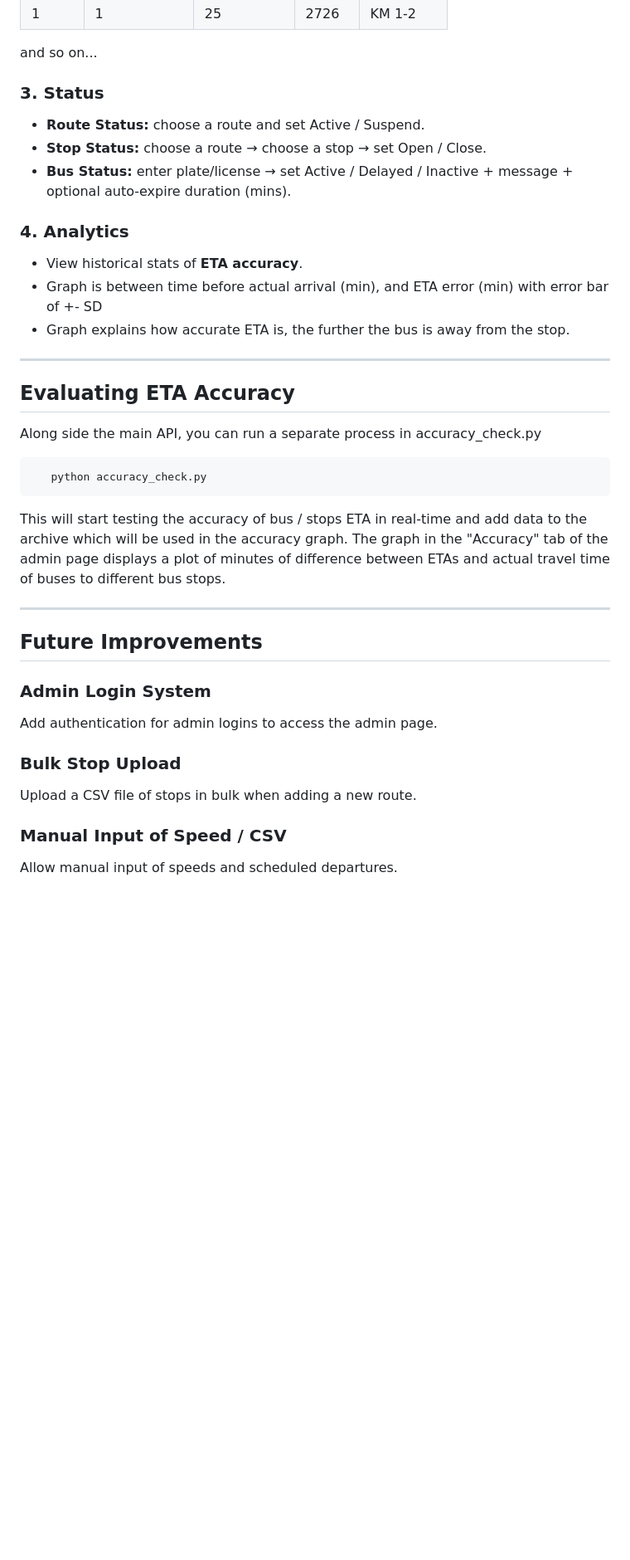
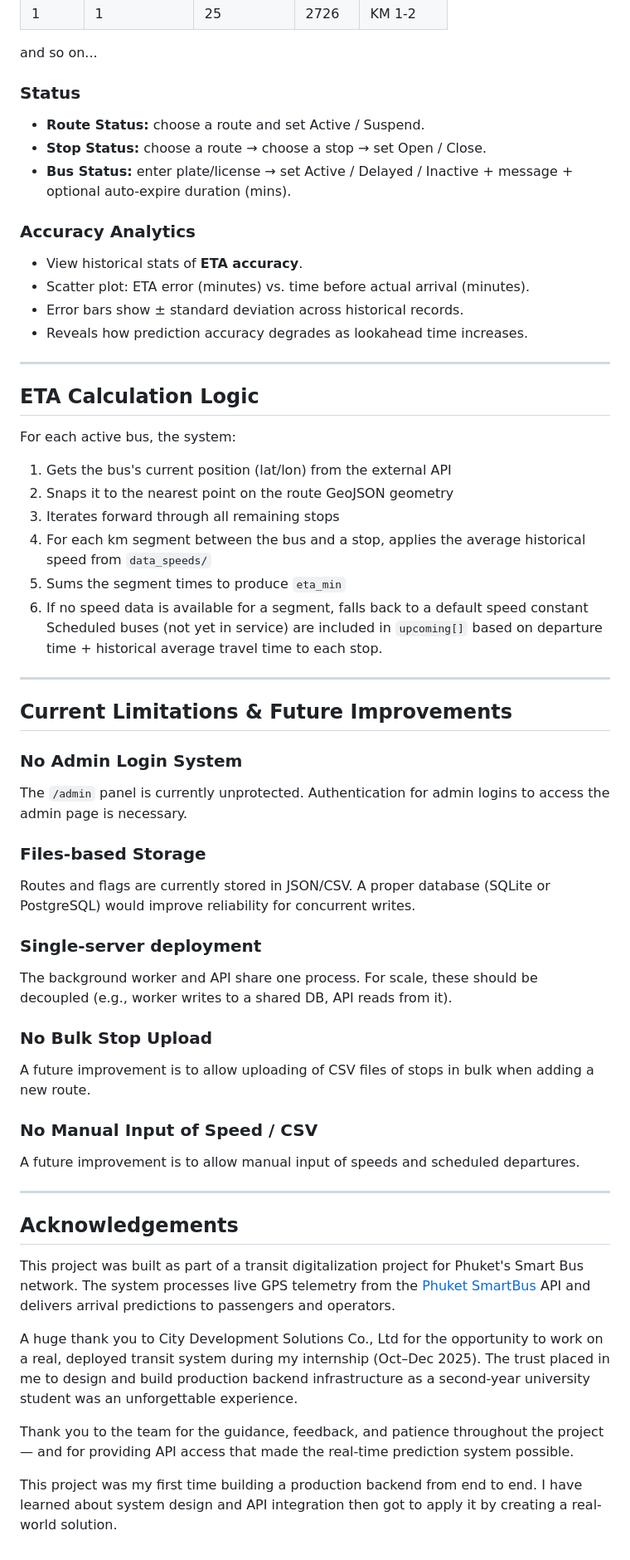
Before and after one commit to parinwarishui/bus-eta-prediction, a Markdown page: README.md, the part around one of its changes. Shown at 83% size. GitHub-like rendering; blank space fills up the shorter version.

Commit message:
README Overhaul

````diff
--- a/README.md
+++ b/README.md
@@ -358,42 +444,66 @@ and so on...
 | 1 | 1 | 25 | 2726 | KM 1-2 |
 and so on...
 
-### 3. Status
+### Status
 
 - **Route Status:** choose a route and set Active / Suspend.
 - **Stop Status:** choose a route → choose a stop → set Open / Close.
 - **Bus Status:** enter plate/license → set Active / Delayed / Inactive + message + optional auto-expire duration (mins).
 
-### 4. Analytics
+### Accuracy Analytics
+
 - View historical stats of **ETA accuracy**.
-- Graph is between time before actual arrival (min), and ETA error (min) with error bar of +- SD
-- Graph explains how accurate ETA is, the further the bus is away from the stop.
+- Scatter plot: ETA error (minutes) vs. time before actual arrival (minutes).
+- Error bars show ± standard deviation across historical records.
+- Reveals how prediction accuracy degrades as lookahead time increases.
 
 ---
 
-## Evaluating ETA Accuracy
+## ETA Calculation Logic
 
-Along side the main API, you can run a separate process in accuracy_check.py
+For each active bus, the system:
 
-```bash
-   python accuracy_check.py
-```
-
-This will start testing the accuracy of bus / stops ETA in real-time and add data to the archive which will be used in the accuracy graph.
-The graph in the "Accuracy" tab of the admin page displays a plot of minutes of difference between ETAs and actual travel time of buses to different bus stops.
+1. Gets the bus's current position (lat/lon) from the external API
+2. Snaps it to the nearest point on the route GeoJSON geometry
+3. Iterates forward through all remaining stops
+4. For each km segment between the bus and a stop, applies the average historical speed from `data_speeds/`
+5. Sums the segment times to produce `eta_min`
+6. If no speed data is available for a segment, falls back to a default speed constant
+Scheduled buses (not yet in service) are included in `upcoming[]` based on departure time + historical average travel time to each stop.
 
 ---
 
-## Future Improvements
+## Current Limitations & Future Improvements
 
-### Admin Login System
+### No Admin Login System
 
-Add authentication for admin logins to access the admin page.
+The `/admin` panel is currently unprotected. Authentication for admin logins to access the admin page is necessary.
 
-### Bulk Stop Upload
+### Files-based Storage
 
-Upload a CSV file of stops in bulk when adding a new route.
+Routes and flags are currently stored in JSON/CSV. A proper database (SQLite or PostgreSQL) would improve reliability for concurrent writes.
 
-### Manual Input of Speed / CSV
+### Single-server deployment
 
-Allow manual input of speeds and scheduled departures.
+The background worker and API share one process. For scale, these should be decoupled (e.g., worker writes to a shared DB, API reads from it).
+
+### No Bulk Stop Upload
+
+A future improvement is to allow uploading of CSV files of stops in bulk when adding a new route.
+
+### No Manual Input of Speed / CSV
+
+A future improvement is to allow manual input of speeds and scheduled departures.
+
+
+---
+
+## Acknowledgements
+
+This project was built as part of a transit digitalization project for Phuket's Smart Bus network. The system processes live GPS telemetry from the [Phuket SmartBus](https://phuketsmartbus.com) API and delivers arrival predictions to passengers and operators.
+
+A huge thank you to City Development Solutions Co., Ltd for the opportunity to work on a real, deployed transit system during my internship (Oct–Dec 2025). The trust placed in me to design and build production backend infrastructure as a second-year university student was an unforgettable experience.
+
+Thank you to the team for the guidance, feedback, and patience throughout the project — and for providing API access that made the real-time prediction system possible.
+
+This project was my first time building a production backend from end to end. I have learned about system design and API integration then got to apply it by creating a real-world solution.
````
Also changed, not shown: other parts of README.md (+121 -35 lines).
